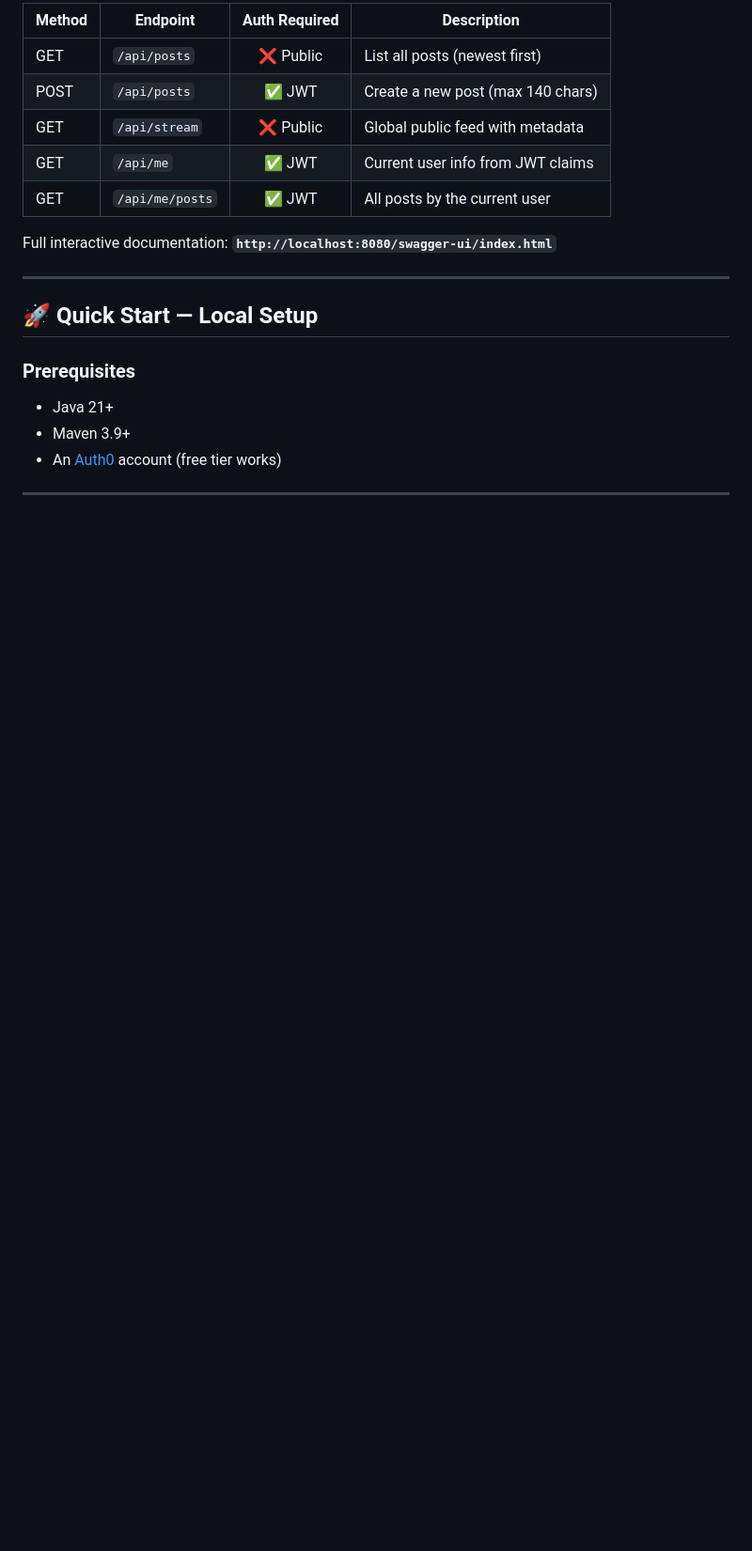
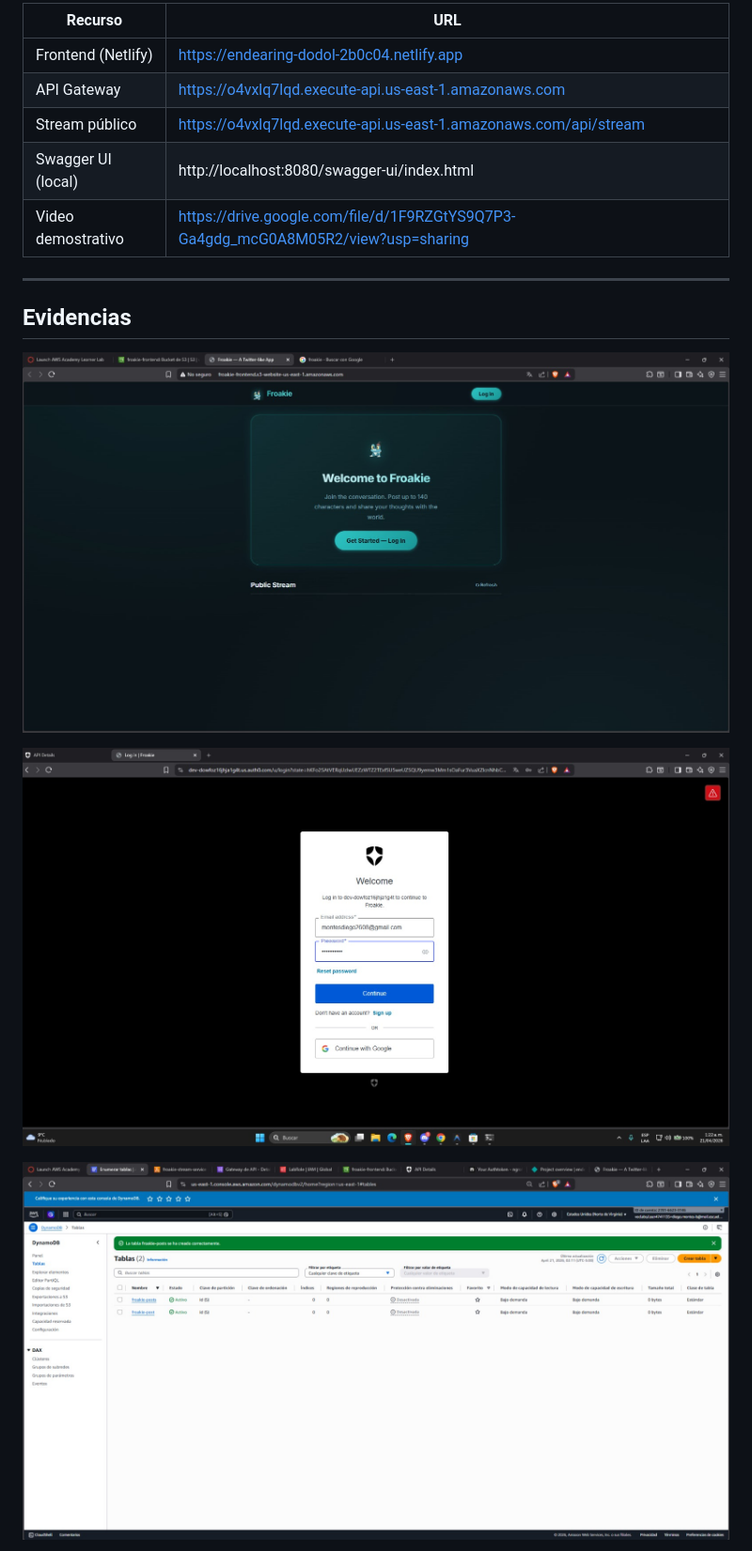
Before and after one commit to Banettchi/Application-with-Microservices-and-Auth0, a Markdown page: README.md, the part around one of its changes. Shown at 94% size. Drawn GitHub-style; pictures changed too: Images/Capture1.jpeg (added), Images/Capture3.jpeg (added), Images/Capture6.jpeg (added); blank space fills up the shorter version.

```diff
--- a/README.md
+++ b/README.md
@@ -105,23 +402,19 @@ twitter-app/
 
-| Method | Endpoint        | Auth Required | Description                          |
-|--------|-----------------|:-------------:|--------------------------------------|
-| GET    | `/api/posts`    | ❌ Public     | List all posts (newest first)        |
-| POST   | `/api/posts`    | ✅ JWT        | Create a new post (max 140 chars)    |
-| GET    | `/api/stream`   | ❌ Public     | Global public feed with metadata     |
-| GET    | `/api/me`       | ✅ JWT        | Current user info from JWT claims    |
-| GET    | `/api/me/posts` | ✅ JWT        | All posts by the current user        |
-
-Full interactive documentation: **`http://localhost:8080/swagger-ui/index.html`**
+| Recurso            | URL |
+|--------------------|-----|
+| Frontend (Netlify) | https://endearing-dodol-2b0c04.netlify.app |
+| API Gateway        | https://o4vxlq7lqd.execute-api.us-east-1.amazonaws.com |
+| Stream público     | https://o4vxlq7lqd.execute-api.us-east-1.amazonaws.com/api/stream |
+| Swagger UI (local) | http://localhost:8080/swagger-ui/index.html |
+| Video demostrativo | https://drive.google.com/file/d/1F9RZGtYS9Q7P3-Ga4gdg_mcG0A8M05R2/view?usp=sharing |
 
 ---
 
-## 🚀 Quick Start — Local Setup
+## Evidencias
 
-### Prerequisites
+![Capture6.jpeg](Images/Capture6.jpeg)
 
-- Java 21+
-- Maven 3.9+
-- An [Auth0](https://auth0.com) account (free tier works)
+![Capture1.jpeg](Images/Capture1.jpeg)
 
----
+![Capture3.jpeg](Images/Capture3.jpeg)
 
```
Also changed, not shown: other parts of README.md (+386 -206 lines), Images/Capture2.jpeg (added), Images/Capture4.jpeg (added), Images/Capture5.jpeg (added).
